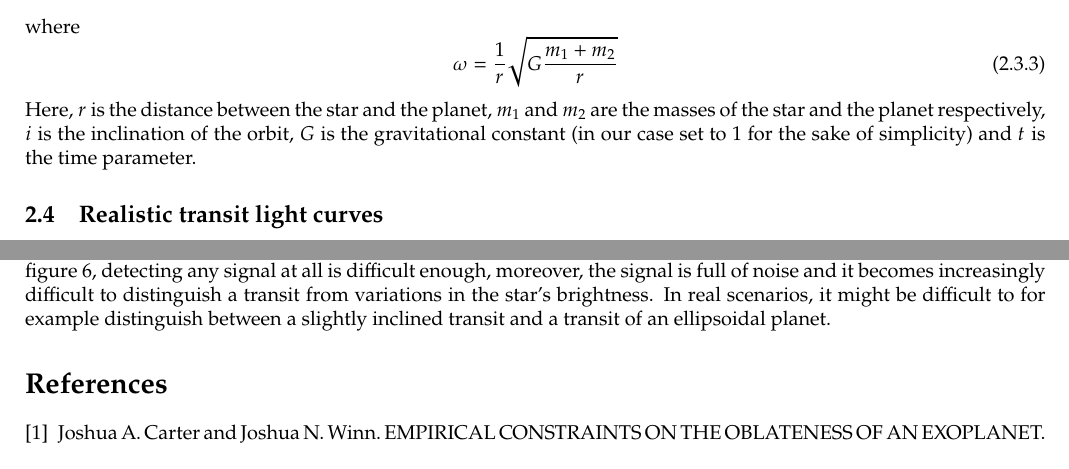
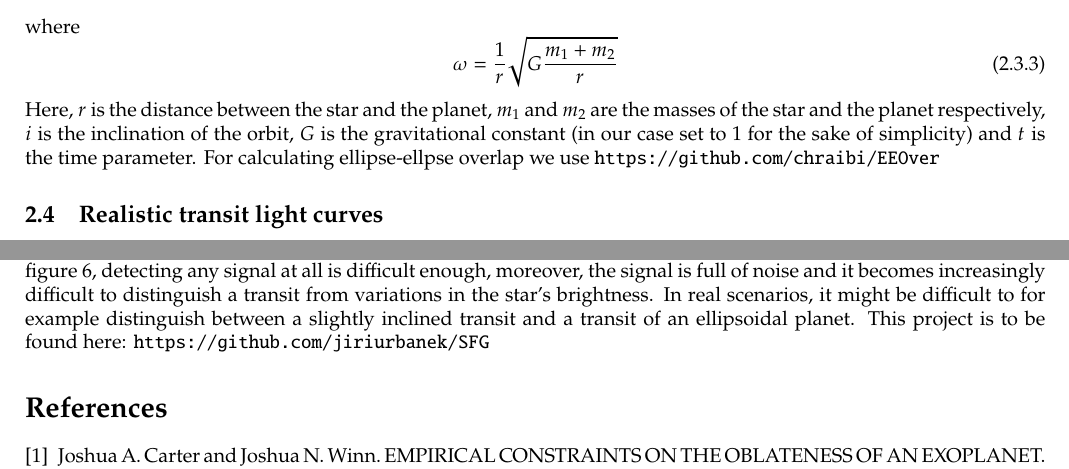
Before and after one commit to jiriurbanek/SFG, a LaTeX CV (transit-light-curves.tex): two parts of pages 2 and 6 of 6, joined at a grey line, cut so that both start at the same text. Compiled offline with pdfLaTeX.

Commit message:
added links

```diff
--- a/transit-light-curves.tex
+++ b/transit-light-curves.tex
@@ -134,6 +134,7 @@ Here, $r$ is the distance between the star and the planet, $m_1$ and $m_2$ are t
 of the star and the planet respectively, $i$ is the inclination of the orbit, $G$ is the
 gravitational constant (in our case set to 1 for the sake of simplicity) and $t$ is the
 time parameter.
+For calculating ellipse-ellpse overlap we use \url{https://github.com/chraibi/EEOver}
 \subsection{Realistic transit light curves}
 Realistically, the transit light curve of a transiting planet isn't defined only by
 the mass and shape of the star and the planet but depends on limb darkening of the star
@@ -186,6 +187,7 @@ detecting any signal at all is difficult enough, moreover, the signal is full of
 and it becomes increasingly difficult to distinguish a transit from variations in the star's
 brightness. In real scenarios, it might be difficult to for example distinguish between
 a slightly inclined transit and a transit of an ellipsoidal planet.
+This project is to be found here: \url{https://github.com/jiriurbanek/SFG}
 \begin{thebibliography}{5}
   \bibitem{carter} Joshua A. Carter and Joshua N. Winn. EMPIRICAL CONSTRAINTS ON THE OBLATENESS OF AN EXOPLANET. 2010 \url{http://dx.doi.org/10.1088/0004-637X/709/2/1219}
   \bibitem{correia1} Alexandre C. M. Correia. Transit light curve and inner structure of close-in planets. 2014. \url{https://doi.org/10.48550/arXiv.0912.1594}
```
Also changed, not shown: transit-light-curves.pdf, 4 other files.
